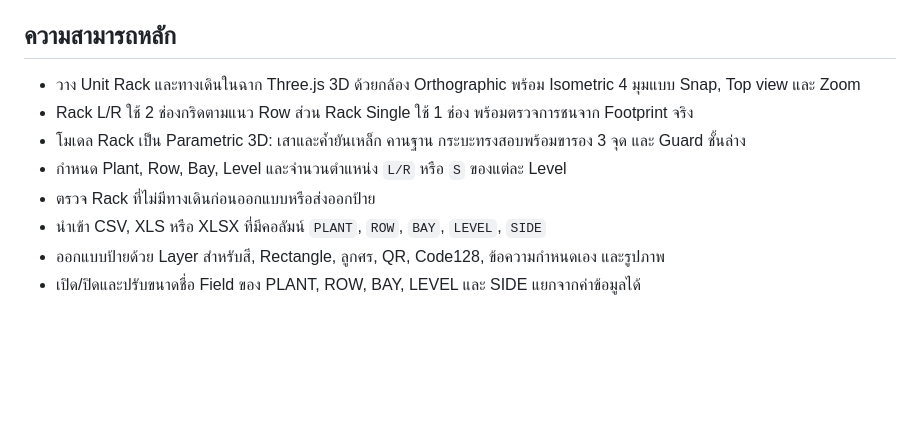
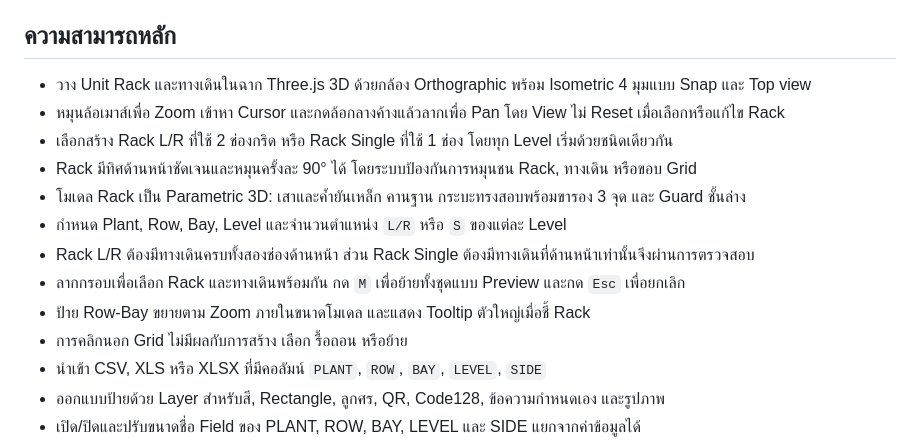
Before and after one commit to Aussadach/SelectiveRackLabelGenerator, a Markdown page: README.md, the part around the change. Drawn GitHub-style; blank space fills up the shorter version.

Commit message:
Document rack canvas controls

```diff
--- a/README.md
+++ b/README.md
@@ -6,11 +6,16 @@ Static web application สำหรับออกแบบผัง Selective R
 
 ## ความสามารถหลัก
 
-- วาง Unit Rack และทางเดินในฉาก Three.js 3D ด้วยกล้อง Orthographic พร้อม Isometric 4 มุมแบบ Snap, Top view และ Zoom
-- Rack L/R ใช้ 2 ช่องกริดตามแนว Row ส่วน Rack Single ใช้ 1 ช่อง พร้อมตรวจการชนจาก Footprint จริง
+- วาง Unit Rack และทางเดินในฉาก Three.js 3D ด้วยกล้อง Orthographic พร้อม Isometric 4 มุมแบบ Snap และ Top view
+- หมุนล้อเมาส์เพื่อ Zoom เข้าหา Cursor และกดล้อกลางค้างแล้วลากเพื่อ Pan โดย View ไม่ Reset เมื่อเลือกหรือแก้ไข Rack
+- เลือกสร้าง Rack L/R ที่ใช้ 2 ช่องกริด หรือ Rack Single ที่ใช้ 1 ช่อง โดยทุก Level เริ่มด้วยชนิดเดียวกัน
+- Rack มีทิศด้านหน้าชัดเจนและหมุนครั้งละ 90° ได้ โดยระบบป้องกันการหมุนชน Rack, ทางเดิน หรือขอบ Grid
 - โมเดล Rack เป็น Parametric 3D: เสาและค้ำยันเหล็ก คานฐาน กระบะทรงสอบพร้อมขารอง 3 จุด และ Guard ชั้นล่าง
 - กำหนด Plant, Row, Bay, Level และจำนวนตำแหน่ง `L/R` หรือ `S` ของแต่ละ Level
-- ตรวจ Rack ที่ไม่มีทางเดินก่อนออกแบบหรือส่งออกป้าย
+- Rack L/R ต้องมีทางเดินครบทั้งสองช่องด้านหน้า ส่วน Rack Single ต้องมีทางเดินที่ด้านหน้าเท่านั้นจึงผ่านการตรวจสอบ
+- ลากกรอบเพื่อเลือก Rack และทางเดินพร้อมกัน กด `M` เพื่อย้ายทั้งชุดแบบ Preview และกด `Esc` เพื่อยกเลิก
+- ป้าย Row-Bay ขยายตาม Zoom ภายในขนาดโมเดล และแสดง Tooltip ตัวใหญ่เมื่อชี้ Rack
+- การคลิกนอก Grid ไม่มีผลกับการสร้าง เลือก รื้อถอน หรือย้าย
 - นำเข้า CSV, XLS หรือ XLSX ที่มีคอลัมน์ `PLANT`, `ROW`, `BAY`, `LEVEL`, `SIDE`
 - ออกแบบป้ายด้วย Layer สำหรับสี, Rectangle, ลูกศร, QR, Code128, ข้อความกำหนดเอง และรูปภาพ
 - เปิด/ปิดและปรับขนาดชื่อ Field ของ PLANT, ROW, BAY, LEVEL และ SIDE แยกจากค่าข้อมูลได้
```
